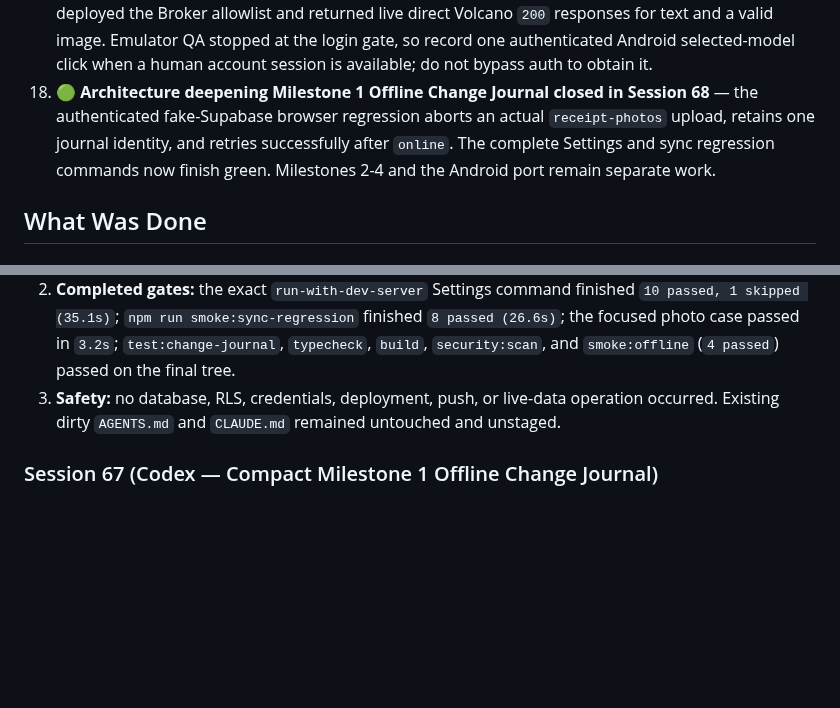
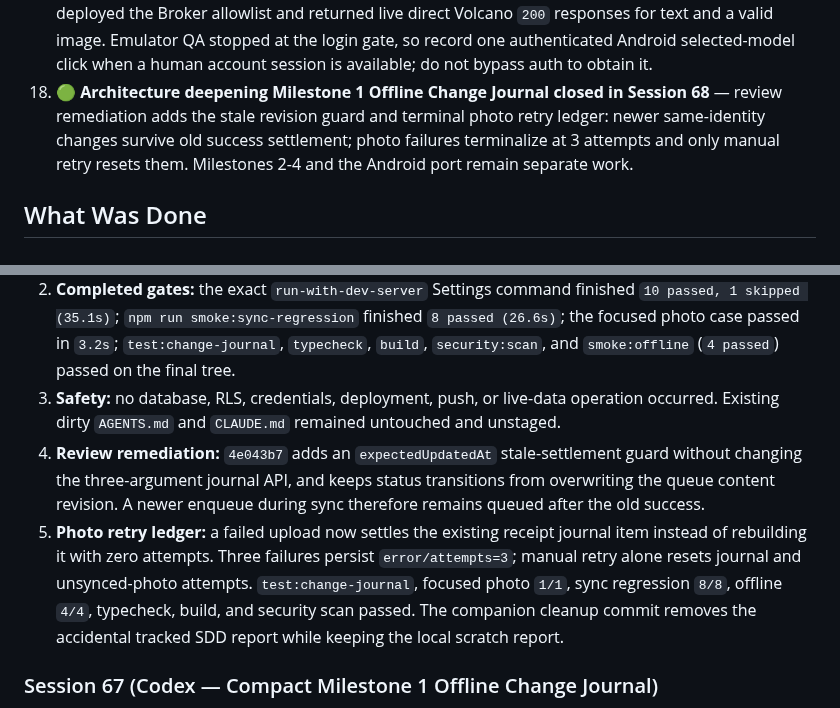
Before and after one commit to jd92-beep/travel-expense, a Markdown page: HANDOVER.md, 2 parts joined by grey strips. GitHub-like rendering; blank space fills up the shorter version.

Commit message:
docs: finalize change journal handover

```diff
--- a/HANDOVER.md
+++ b/HANDOVER.md
@@ -79,10 +79,10 @@ you closed with your session number.
    shape, deployed the Broker allowlist and returned live direct Volcano `200` responses for text
    and a valid image. Emulator QA stopped at the login gate, so record one authenticated Android
    selected-model click when a human account session is available; do not bypass auth to obtain it.
-18. 🟢 **Architecture deepening Milestone 1 Offline Change Journal closed in Session 68** — the
-   authenticated fake-Supabase browser regression aborts an actual `receipt-photos` upload, retains
-   one journal identity, and retries successfully after `online`. The complete Settings and sync
-   regression commands now finish green. Milestones 2-4 and the Android port remain separate work.
+18. 🟢 **Architecture deepening Milestone 1 Offline Change Journal closed in Session 68** — review
+   remediation adds the stale revision guard and terminal photo retry ledger: newer same-identity
+   changes survive old success settlement; photo failures terminalize at 3 attempts and only manual
+   retry resets them. Milestones 2-4 and the Android port remain separate work.
 
 ## What Was Done
 
@@ -99,6 +99,14 @@ you closed with your session number.
    `smoke:offline` (`4 passed`) passed on the final tree.
 3. **Safety:** no database, RLS, credentials, deployment, push, or live-data operation occurred.
    Existing dirty `AGENTS.md` and `CLAUDE.md` remained untouched and unstaged.
+4. **Review remediation:** `4e043b7` adds an `expectedUpdatedAt` stale-settlement guard without
+   changing the three-argument journal API, and keeps status transitions from overwriting the queue
+   content revision. A newer enqueue during sync therefore remains queued after the old success.
+5. **Photo retry ledger:** a failed upload now settles the existing receipt journal item instead of
+   rebuilding it with zero attempts. Three failures persist `error/attempts=3`; manual retry alone
+   resets journal and unsynced-photo attempts. `test:change-journal`, focused photo `1/1`, sync
+   regression `8/8`, offline `4/4`, typecheck, build, and security scan passed. The companion
+   cleanup commit removes the accidental tracked SDD report while keeping the local scratch report.
 
 ### Session 67 (Codex — Compact Milestone 1 Offline Change Journal)
 
```
Also changed, not shown: .superpowers/sdd/milestone-1-report.md (deleted, +0 -128 lines).
